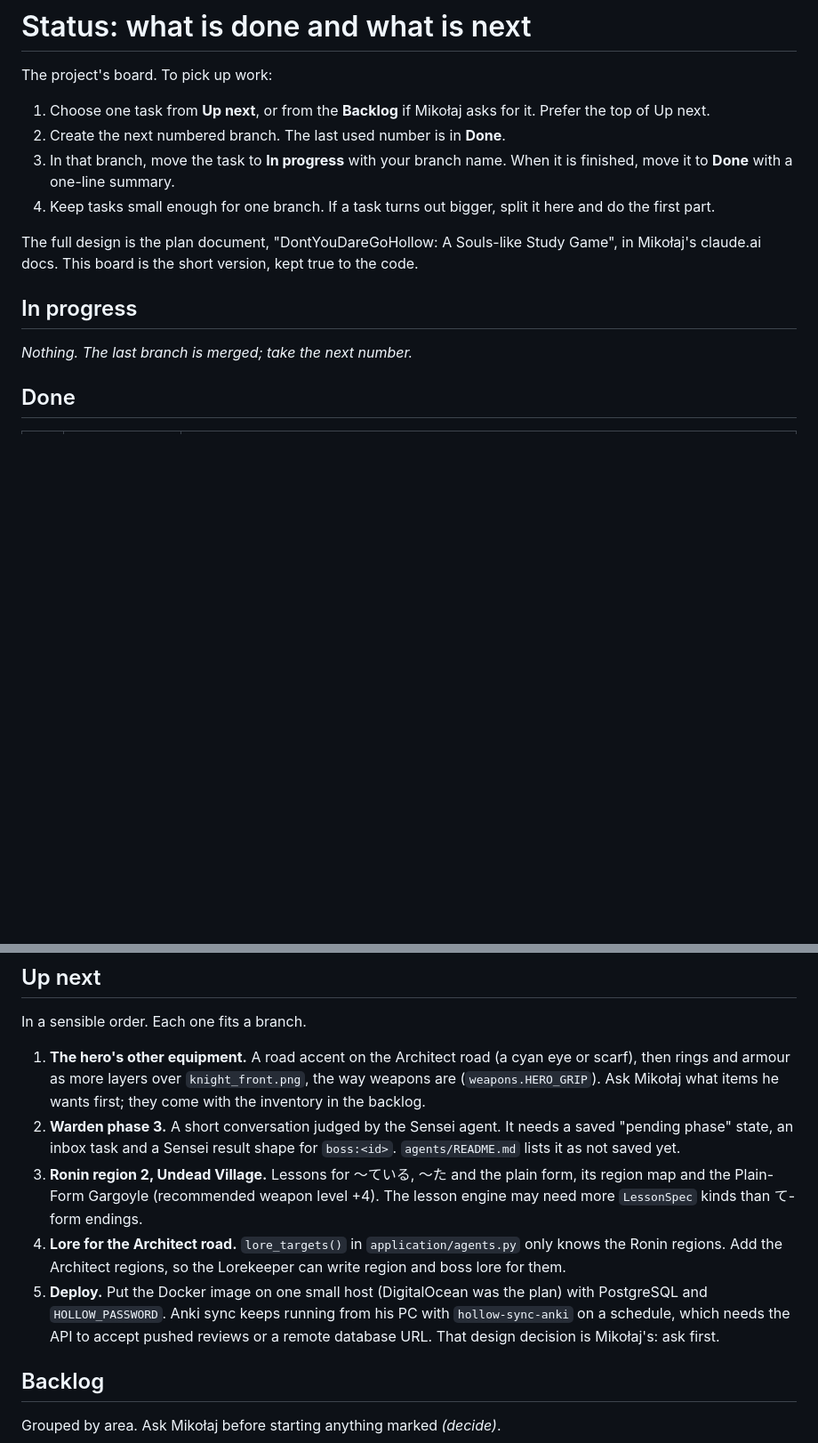
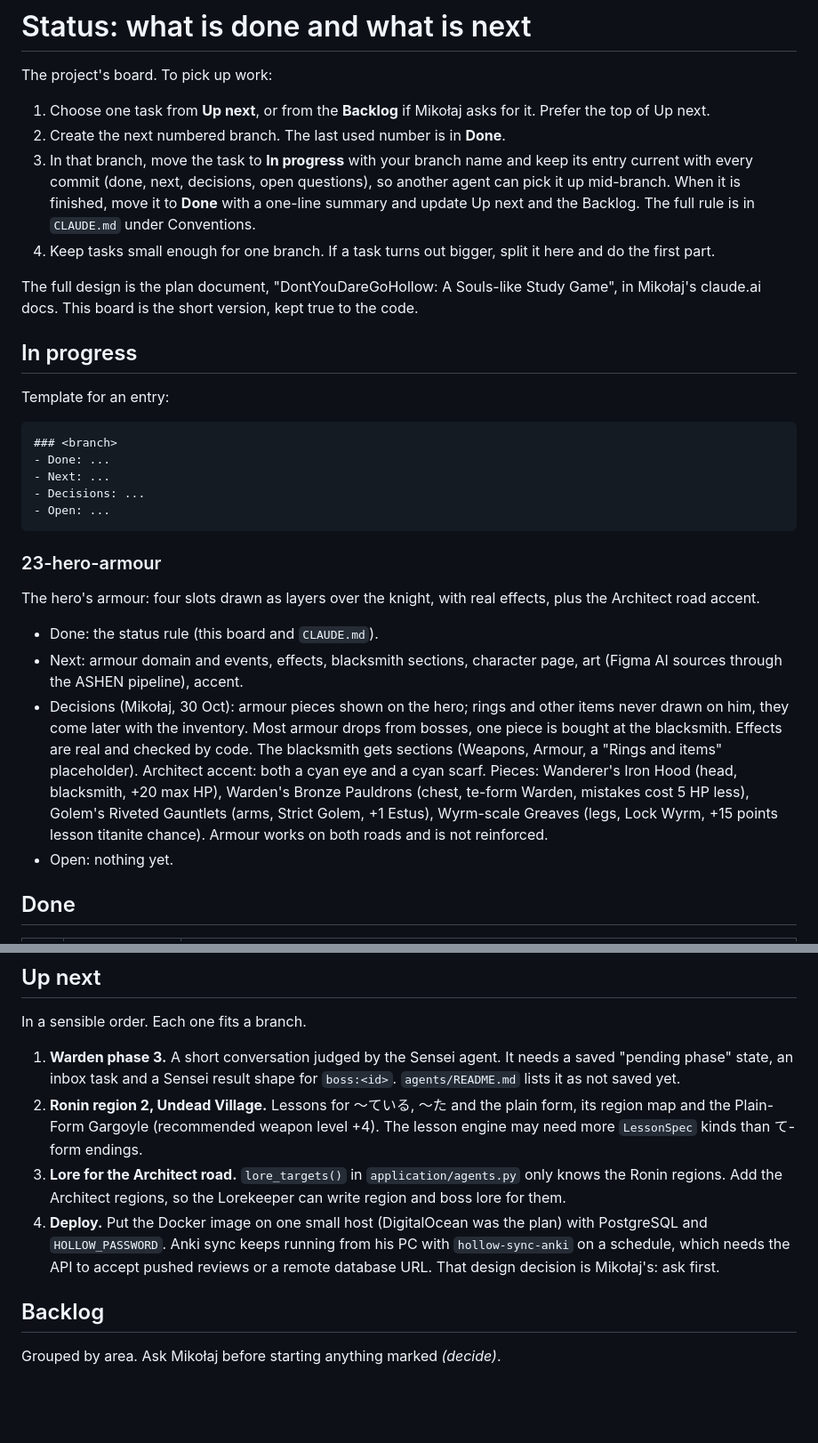
Before and after one commit to MBigaj/DontYouDareGoHollow, a Markdown page: docs/STATUS.md, 2 parts joined by grey strips. Shown at 89% size. Drawn GitHub-style; blank space fills up the shorter version.

Commit message:
docs - keep the status board current for the next agent
- CLAUDE.md: rule to update docs/STATUS.md on starting, with every commit and on finishing
- STATUS.md: in-progress entry template, 23-hero-armour in progress

````diff
--- a/docs/STATUS.md
+++ b/docs/STATUS.md
@@ -4,14 +4,29 @@ The project's board. To pick up work:
 
 1. Choose one task from **Up next**, or from the **Backlog** if Mikołaj asks for it. Prefer the top of Up next.
 2. Create the next numbered branch. The last used number is in **Done**.
-3. In that branch, move the task to **In progress** with your branch name. When it is finished, move it to **Done** with a one-line summary.
+3. In that branch, move the task to **In progress** with your branch name and keep its entry current with every commit (done, next, decisions, open questions), so another agent can pick it up mid-branch. When it is finished, move it to **Done** with a one-line summary and update Up next and the Backlog. The full rule is in `CLAUDE.md` under Conventions.
 4. Keep tasks small enough for one branch. If a task turns out bigger, split it here and do the first part.
 
 The full design is the plan document, "DontYouDareGoHollow: A Souls-like Study Game", in Mikołaj's claude.ai docs. This board is the short version, kept true to the code.
 
 ## In progress
 
-_Nothing. The last branch is merged; take the next number._
+Template for an entry:
+
+```
+### <branch>
+- Done: ...
+- Next: ...
+- Decisions: ...
+- Open: ...
+```
+
+### 23-hero-armour
+The hero's armour: four slots drawn as layers over the knight, with real effects, plus the Architect road accent.
+- Done: the status rule (this board and `CLAUDE.md`).
+- Next: armour domain and events, effects, blacksmith sections, character page, art (Figma AI sources through the ASHEN pipeline), accent.
+- Decisions (Mikołaj, 30 Oct): armour pieces shown on the hero; rings and other items never drawn on him, they come later with the inventory. Most armour drops from bosses, one piece is bought at the blacksmith. Effects are real and checked by code. The blacksmith gets sections (Weapons, Armour, a "Rings and items" placeholder). Architect accent: both a cyan eye and a cyan scarf. Pieces: Wanderer's Iron Hood (head, blacksmith, +20 max HP), Warden's Bronze Pauldrons (chest, te-form Warden, mistakes cost 5 HP less), Golem's Riveted Gauntlets (arms, Strict Golem, +1 Estus), Wyrm-scale Greaves (legs, Lock Wyrm, +15 points lesson titanite chance). Armour works on both roads and is not reinforced.
+- Open: nothing yet.
 
 ## Done
 
@@ -44,11 +59,10 @@ _Nothing. The last branch is merged; take the next number._
 
 In a sensible order. Each one fits a branch.
 
-1. **The hero's other equipment.** A road accent on the Architect road (a cyan eye or scarf), then rings and armour as more layers over `knight_front.png`, the way weapons are (`weapons.HERO_GRIP`). Ask Mikołaj what items he wants first; they come with the inventory in the backlog.
-2. **Warden phase 3.** A short conversation judged by the Sensei agent. It needs a saved "pending phase" state, an inbox task and a Sensei result shape for `boss:<id>`. `agents/README.md` lists it as not saved yet.
-3. **Ronin region 2, Undead Village.** Lessons for 〜ている, 〜た and the plain form, its region map and the Plain-Form Gargoyle (recommended weapon level +4). The lesson engine may need more `LessonSpec` kinds than て-form endings.
-4. **Lore for the Architect road.** `lore_targets()` in `application/agents.py` only knows the Ronin regions. Add the Architect regions, so the Lorekeeper can write region and boss lore for them.
-5. **Deploy.** Put the Docker image on one small host (DigitalOcean was the plan) with PostgreSQL and `HOLLOW_PASSWORD`. Anki sync keeps running from his PC with `hollow-sync-anki` on a schedule, which needs the API to accept pushed reviews or a remote database URL. That design decision is Mikołaj's: ask first.
+1. **Warden phase 3.** A short conversation judged by the Sensei agent. It needs a saved "pending phase" state, an inbox task and a Sensei result shape for `boss:<id>`. `agents/README.md` lists it as not saved yet.
+2. **Ronin region 2, Undead Village.** Lessons for 〜ている, 〜た and the plain form, its region map and the Plain-Form Gargoyle (recommended weapon level +4). The lesson engine may need more `LessonSpec` kinds than て-form endings.
+3. **Lore for the Architect road.** `lore_targets()` in `application/agents.py` only knows the Ronin regions. Add the Architect regions, so the Lorekeeper can write region and boss lore for them.
+4. **Deploy.** Put the Docker image on one small host (DigitalOcean was the plan) with PostgreSQL and `HOLLOW_PASSWORD`. Anki sync keeps running from his PC with `hollow-sync-anki` on a schedule, which needs the API to accept pushed reviews or a remote database URL. That design decision is Mikołaj's: ask first.
 
 ## Backlog
 
````
Also changed, not shown: CLAUDE.md (+6 -1 lines).
